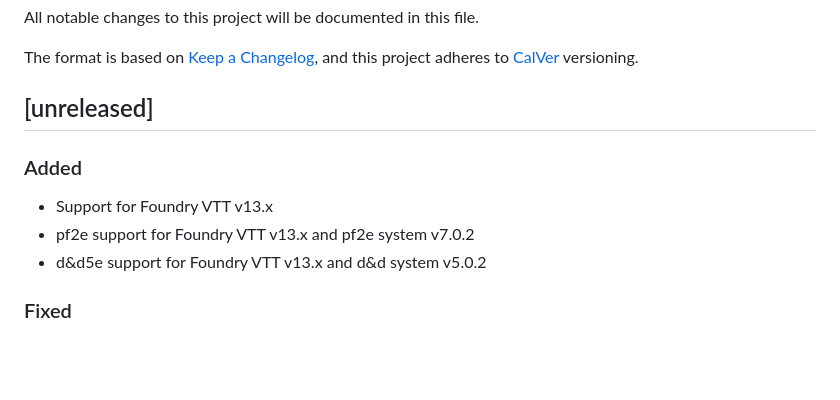
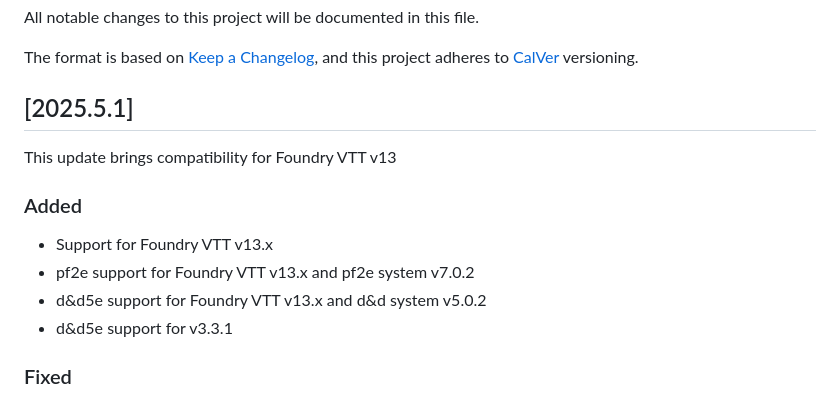
Before and after one commit to bushvin/actor-export, a Markdown page: CHANGELOG.md, the part around the change. Drawn GitHub-style; blank space fills up the shorter version.

```diff
--- a/CHANGELOG.md
+++ b/CHANGELOG.md
@@ -5,13 +5,16 @@ All notable changes to this project will be documented in this file.
 The format is based on [Keep a Changelog](https://keepachangelog.com/en/1.0.0/),
 and this project adheres to [CalVer](https://calver.org/about.html) versioning.
 
-## [unreleased]
+## [2025.5.1]
+
+This update brings compatibility for Foundry VTT v13
 
 ### Added
 
 - Support for Foundry VTT v13.x
 - pf2e support for Foundry VTT v13.x and pf2e system v7.0.2
 - d&d5e support for Foundry VTT v13.x and d&d system v5.0.2
+- d&d5e support for v3.3.1
 
 ### Fixed
 
```
